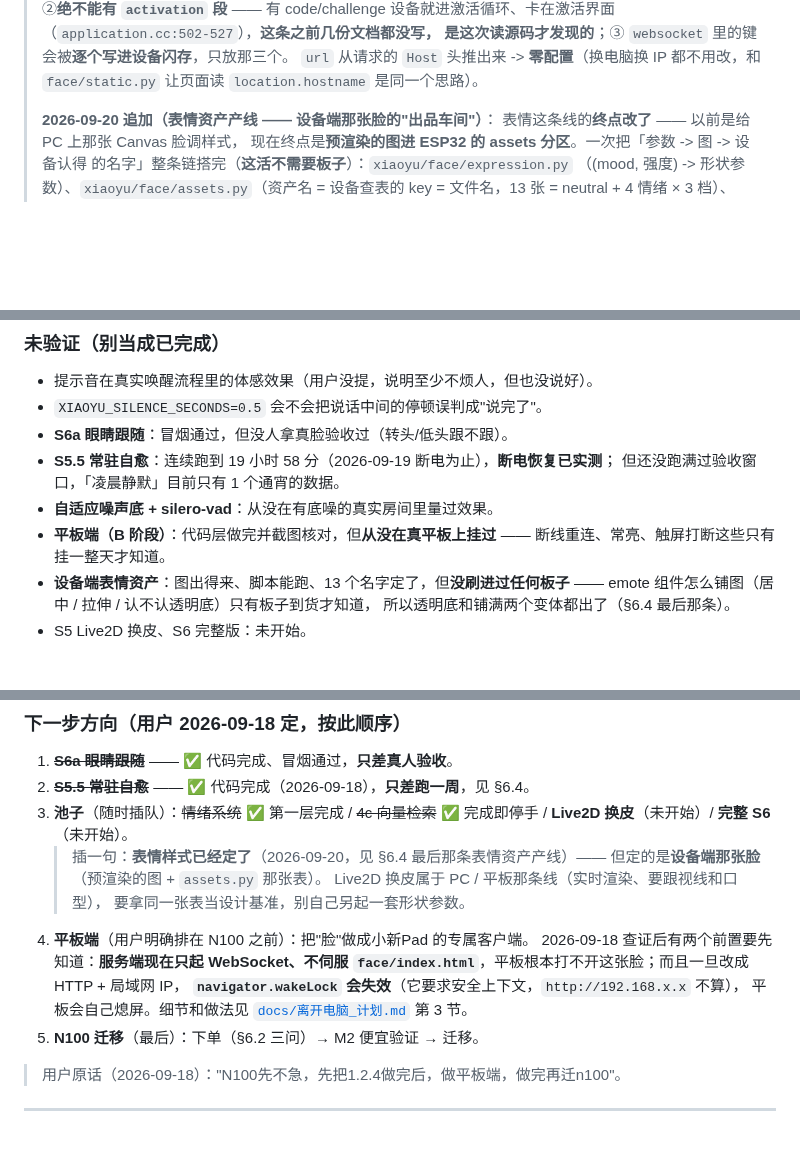
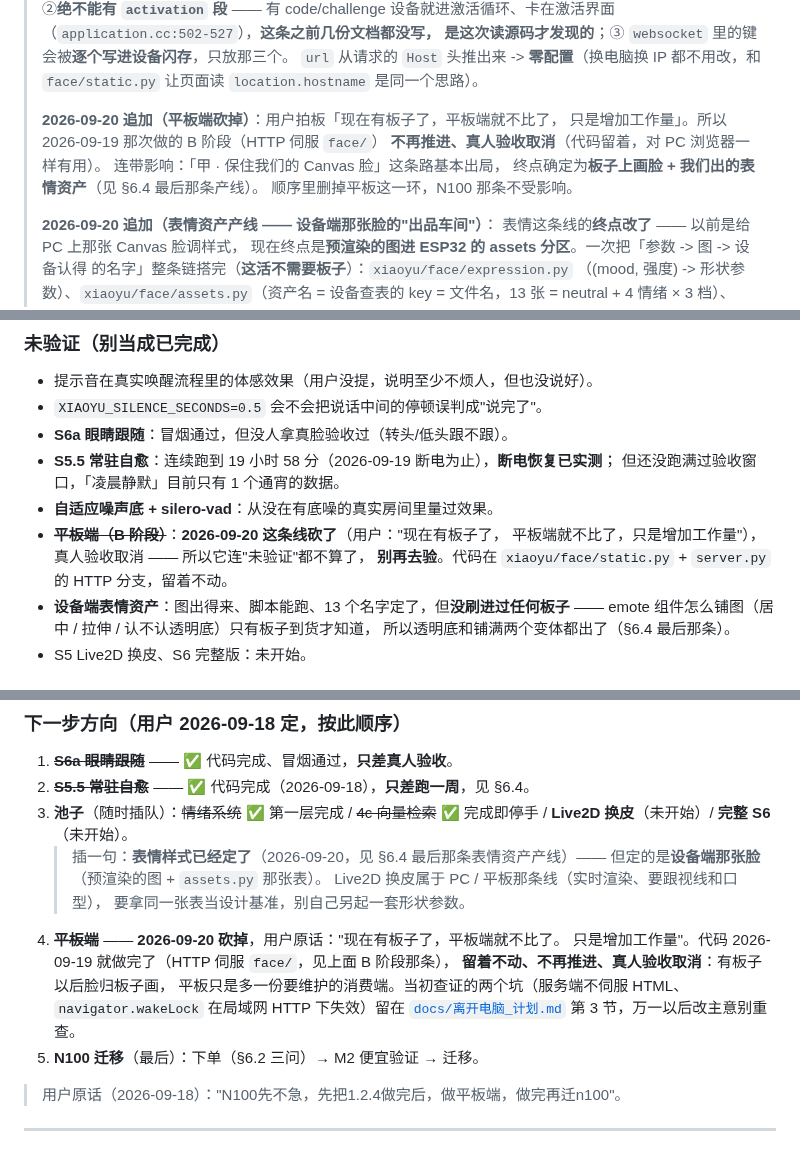
Before and after one commit to xiaoxiaoyu66/xiaoyu-robot, a Markdown page: HANDOFF.md, 3 parts joined by grey strips. Drawn GitHub-style; blank space fills up the shorter version.

```diff
--- a/HANDOFF.md
+++ b/HANDOFF.md
@@ -88,6 +89,13 @@
 > 是这次读源码才发现的**；③ `websocket` 里的键会被**逐个写进设备闪存**，只放那三个。
 > `url` 从请求的 `Host` 头推出来 -> **零配置**（换电脑换 IP 都不用改，和 `face/static.py`
 > 让页面读 `location.hostname` 是同一个思路）。
+>
+> **2026-09-20 追加（平板端砍掉）**：用户拍板「现在有板子了，平板端就不比了，
+> 只是增加工作量」。所以 2026-09-19 那次做的 B 阶段（HTTP 伺服 `face/`）
+> **不再推进、真人验收取消**（代码留着，对 PC 浏览器一样有用）。
+> 连带影响：「甲 · 保住我们的 Canvas 脸」这条路基本出局，
+> 终点确定为**板子上画脸 + 我们出的表情资产**（见 §6.4 最后那条产线）。
+> 顺序里删掉平板这一环，N100 那条不受影响。
 >
 > **2026-09-20 追加（表情资产产线 —— 设备端那张脸的"出品车间"）**：
 > 表情这条线的**终点改了** —— 以前是给 PC 上那张 Canvas 脸调样式，
@@ -341,8 +350,9 @@ python scripts\bench_latency.py --no-llm # 只量本地 TTS，不联网、不花
 - **S5.5 常驻自愈**：连续跑到 19 小时 58 分（2026-09-19 断电为止），**断电恢复已实测**；
   但还没跑满过验收窗口，「凌晨静默」目前只有 1 个通宵的数据。
 - **自适应噪声底 + silero-vad**：从没在有底噪的真实房间里量过效果。
-- **平板端（B 阶段）**：代码层做完并截图核对，但**从没在真平板上挂过** ——
-  断线重连、常亮、触屏打断这些只有挂一整天才知道。
+- ~~**平板端（B 阶段）**~~：**2026-09-20 这条线砍了**（用户："现在有板子了，
+  平板端就不比了，只是增加工作量"），真人验收取消 —— 所以它连"未验证"都不算了，
+  **别再去验**。代码在 `xiaoyu/face/static.py` + `server.py` 的 HTTP 分支，留着不动。
 - **设备端表情资产**：图出得来、脚本能跑、13 个名字定了，但**没刷进过任何板子** ——
   emote 组件怎么铺图（居中 / 拉伸 / 认不认透明底）只有板子到货才知道，
   所以透明底和铺满两个变体都出了（§6.4 最后那条）。
@@ -1308,11 +1322,12 @@ closed`，事件驱动（device_hello / audio_frame / text_message / closed）
    > 但定的是**设备端那张脸**（预渲染的图 + `assets.py` 那张表）。
    > Live2D 换皮属于 PC / 平板那条线（实时渲染、要跟视线和口型），
    > 要拿同一张表当设计基准，别自己另起一套形状参数。
-4. **平板端**（用户明确排在 N100 之前）：把"脸"做成小新Pad 的专属客户端。
-   2026-09-18 查证后有两个前置要先知道：**服务端现在只起 WebSocket、不伺服
-   `face/index.html`**，平板根本打不开这张脸；而且一旦改成 HTTP + 局域网 IP，
-   **`navigator.wakeLock` 会失效**（它要求安全上下文，`http://192.168.x.x` 不算），
-   平板会自己熄屏。细节和做法见 [`docs/离开电脑_计划.md`](docs/离开电脑_计划.md) 第 3 节。
+4. ~~**平板端**~~ —— **2026-09-20 砍掉**，用户原话："现在有板子了，平板端就不比了。
+   只是增加工作量"。代码 2026-09-19 就做完了（HTTP 伺服 `face/`，见上面 B 阶段那条），
+   **留着不动、不再推进、真人验收取消**：有板子以后脸归板子画，
+   平板只是多一份要维护的消费端。当初查证的两个坑（服务端不伺服 HTML、
+   `navigator.wakeLock` 在局域网 HTTP 下失效）留在
+   [`docs/离开电脑_计划.md`](docs/离开电脑_计划.md) 第 3 节，万一以后改主意别重查。
 5. **N100 迁移**（最后）：下单（§6.2 三问）→ M2 便宜验证 → 迁移。
 
 > 用户原话（2026-09-18）："N100先不急，先把1.2.4做完后，做平板端，做完再迁n100"。
```
Also changed, not shown: other parts of HANDOFF.md (+10 -4 lines), TODO.md (+14 -8 lines), docs/离开电脑_计划.md (+20 -9 lines).
